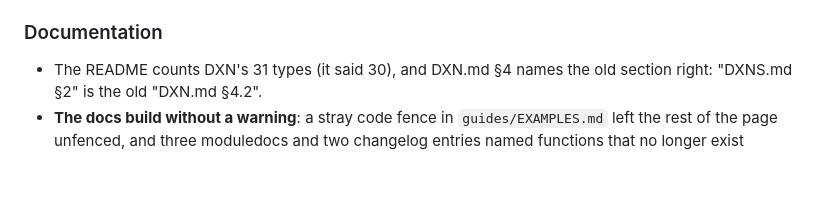
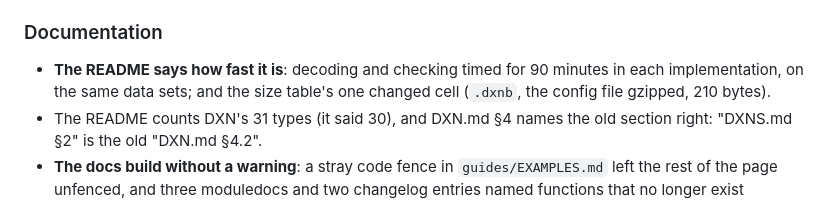
Before and after one commit to joetjen/dextrin, a Markdown page: CHANGELOG.md, the part around the change. GitHub-like rendering; blank space fills up the shorter version.

```diff
--- a/CHANGELOG.md
+++ b/CHANGELOG.md
@@ -21,6 +21,7 @@ and this project adheres to [Semantic Versioning](https://semver.org/spec/v2.0.0
 
 ### Documentation
 
+- **The README says how fast it is**: decoding and checking timed for 90 minutes in each implementation, on the same data sets; and the size table's one changed cell (`.dxnb`, the config file gzipped, 210 bytes).
 - The README counts DXN's 31 types (it said 30), and DXN.md §4 names the old section right: "DXNS.md §2" is the old "DXN.md §4.2".
 - **The docs build without a warning**: a stray code fence in
   `guides/EXAMPLES.md` left the rest of the page unfenced, and three
```
Also changed, not shown: README.md (+37 -2 lines).
